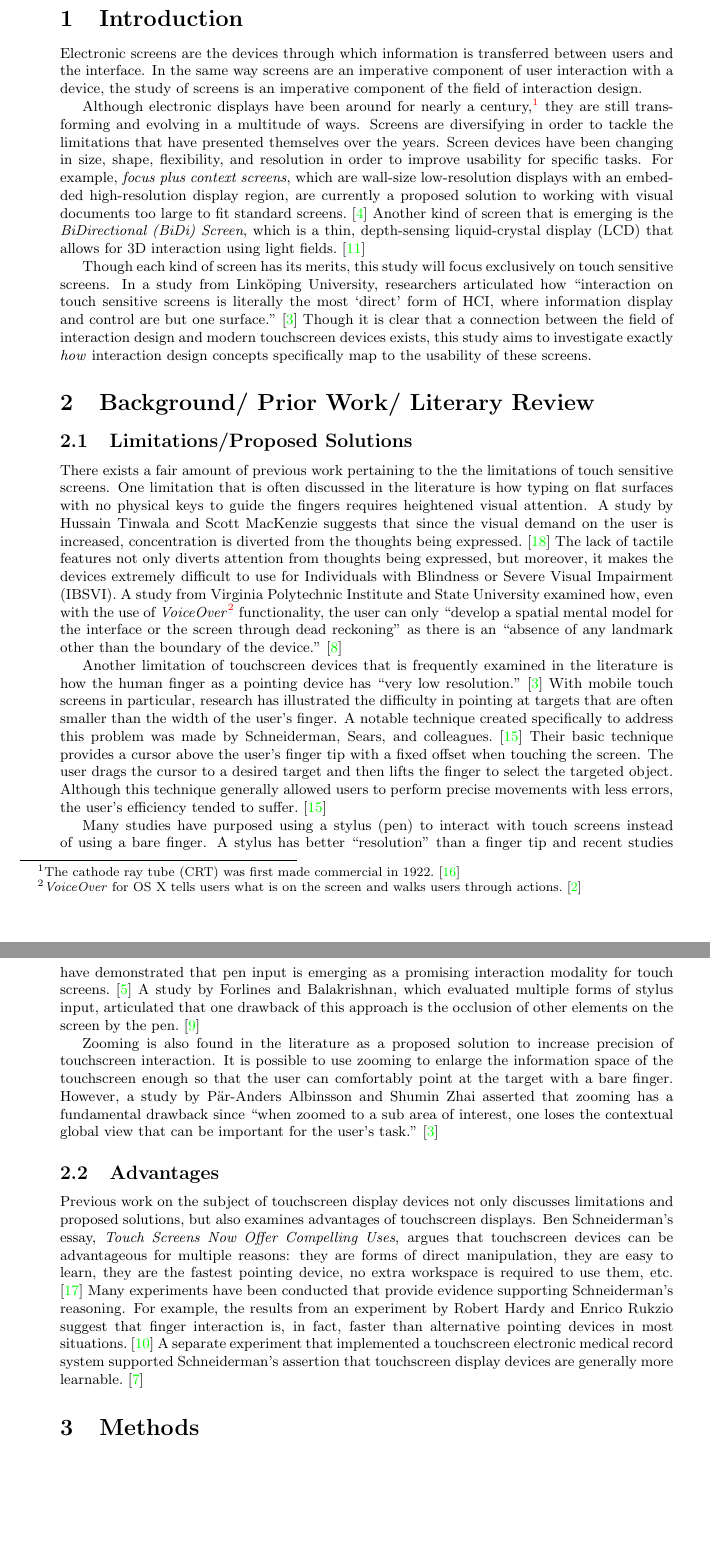
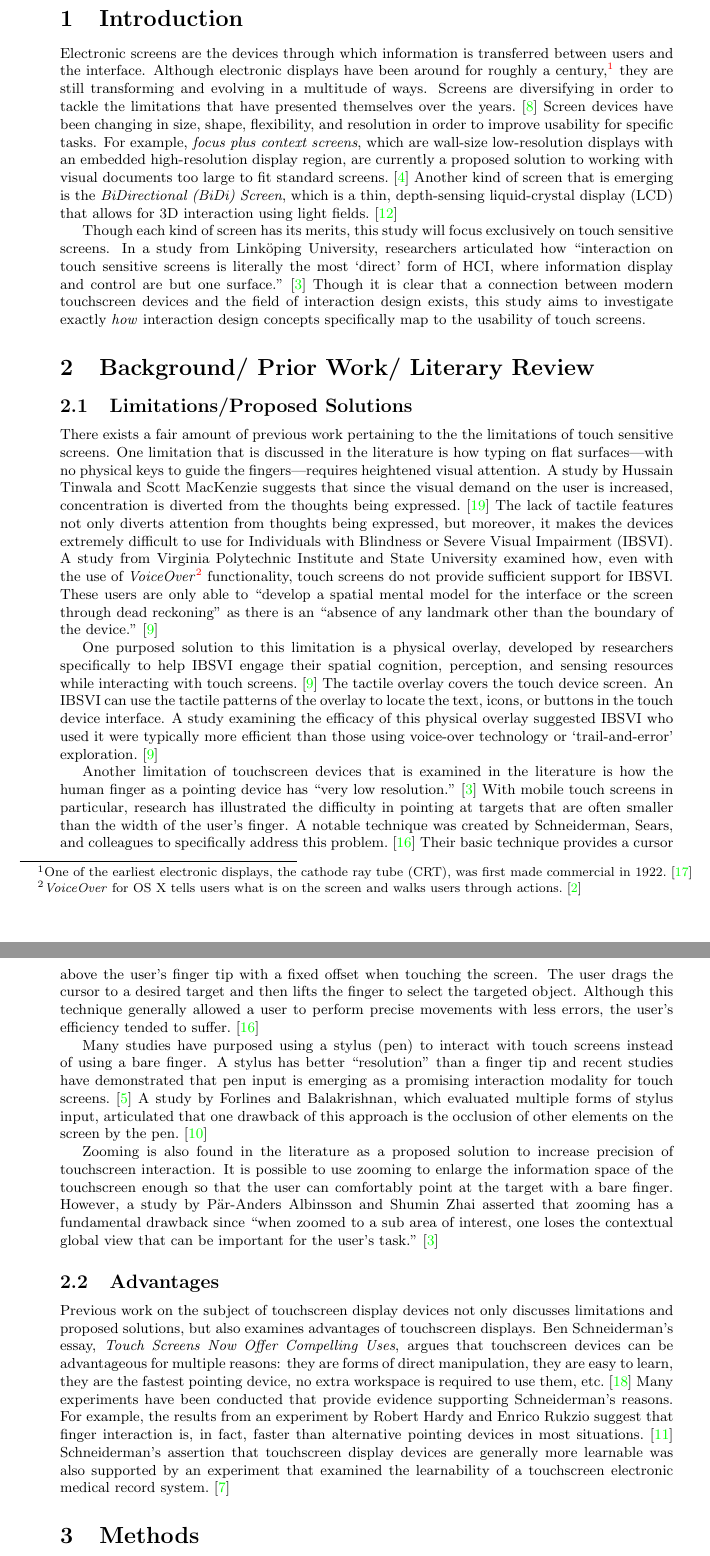
Before and after one commit to abdulazizasiri/cmsi370, a LaTeX document (mental-model-paper/paper2.tex): two parts of pages 3 and 4 of 8, joined at a grey line, cut so that both start at the same text, the shorter picture padded with empty space. Compiled offline with pdfLaTeX.

Commit message:
tweaking background section

```diff
--- a/mental-model-paper/paper2.tex
+++ b/mental-model-paper/paper2.tex
@@ -61,26 +61,26 @@ This study aims to examine how interaction design concepts specifically map to t
 \section{Introduction}
 \label{introduction}
 
-Electronic screens are the devices through which information is transferred between users and the interface. In the same way screens are an imperative component of user interaction with a device, the study of screens is an imperative component of the field of interaction design.
+Electronic screens are the devices through which information is transferred between users and the interface. Although electronic displays have been around for roughly a century,\footnote{One of the earliest electronic displays, the cathode ray tube (CRT),  was first made commercial in 1922.\cite{Cathode}} they are still transforming and evolving in a multitude of ways. Screens are diversifying in order to tackle the limitations that have presented themselves over the years.\cite{Eisenberg} Screen devices have been changing in size, shape, flexibility, and resolution in order to improve usability for specific tasks. For example, \textit{focus plus context screens}, which are wall-size low-resolution displays with an embedded high-resolution display region, are currently a proposed solution to working with visual documents too large to fit standard screens.\cite{Baudisch} Another kind of screen that is emerging is the \textit{BiDirectional (BiDi) Screen}, which is a thin, depth-sensing liquid-crystal display (LCD) that allows for 3D interaction using light fields.\cite{Hirsch}
 
-Although electronic displays have been around for nearly a century,\footnote{The cathode ray tube (CRT) was first made commercial in 1922.\cite{Cathode}} they are still transforming and evolving in a multitude of ways. Screens are diversifying in order to tackle the limitations that have presented themselves over the years. Screen devices have been changing in size, shape, flexibility, and resolution in order to improve usability for specific tasks. For example, \textit{focus plus context screens}, which are wall-size low-resolution displays with an embedded high-resolution display region, are currently a proposed solution to working with visual documents too large to fit standard screens.\cite{Baudisch} Another kind of screen that is emerging is the \textit{BiDirectional (BiDi) Screen}, which is a thin, depth-sensing liquid-crystal display (LCD) that allows for 3D interaction using light fields.\cite{Hirsch}
-
- Though each kind of screen has its merits, this study will focus exclusively on touch sensitive screens. In a study from Link\"{o}ping University, researchers articulated how ``interaction on touch sensitive screens is literally the most `direct' form of HCI, where information display and control are but one surface."\cite{Albinsson} Though it is clear that a connection between the field of interaction design and modern touchscreen devices exists, this study aims to investigate exactly \textit{how} interaction design concepts specifically map to the usability of these screens.
+ Though each kind of screen has its merits, this study will focus exclusively on touch sensitive screens. In a study from Link\"{o}ping University, researchers articulated how ``interaction on touch sensitive screens is literally the most `direct' form of HCI, where information display and control are but one surface."\cite{Albinsson} Though it is clear that a connection between modern touchscreen devices and the field of interaction design exists, this study aims to investigate exactly \textit{how} interaction design concepts specifically map to the usability of touch screens.
 
 
 \section{Background/ Prior Work/ Literary Review}
 \subsection{Limitations/Proposed Solutions}
-There exists a fair amount of previous work pertaining to the the limitations of touch sensitive screens. One limitation that is often discussed in the literature is how typing on flat surfaces with no physical keys to guide the fingers requires heightened visual attention. A study by Hussain Tinwala and Scott MacKenzie suggests that since the visual demand on the user is increased, concentration is diverted from the thoughts being expressed. \cite{Tinwala:2010:ETE:1868914.1868972} The lack of tactile features not only diverts attention from thoughts being expressed, but moreover, it makes the devices extremely difficult to use for Individuals with Blindness or Severe Visual Impairment (IBSVI). A study from Virginia Polytechnic Institute and State University examined how, even with the use of \textit{VoiceOver}\footnote{\textit{VoiceOver} for OS X tells users what is on the screen and walks users through actions.\cite{VoiceOver}} functionality, the user can only ``develop a spatial mental model for the interface or the screen through dead reckoning" as there is an ``absence of any landmark other than the boundary of the device." \cite{El-Glaly:2013:TTF:2460625.2460665}
+There exists a fair amount of previous work pertaining to the the limitations of touch sensitive screens. One limitation that is discussed in the literature is how typing on flat surfaces---with no physical keys to guide the fingers---requires heightened visual attention. A study by Hussain Tinwala and Scott MacKenzie suggests that since the visual demand on the user is increased, concentration is diverted from the thoughts being expressed. \cite{Tinwala:2010:ETE:1868914.1868972} The lack of tactile features not only diverts attention from thoughts being expressed, but moreover, it makes the devices extremely difficult to use for Individuals with Blindness or Severe Visual Impairment (IBSVI). A study from Virginia Polytechnic Institute and State University examined how, even with the use of \textit{VoiceOver}\footnote{\textit{VoiceOver} for OS X tells users what is on the screen and walks users through actions.\cite{VoiceOver}} functionality, touch screens do not provide sufficient support for IBSVI. These users are only able to ``develop a spatial mental model for the interface or the screen through dead reckoning" as there is an ``absence of any landmark other than the boundary of the device." \cite{El-Glaly:2013:TTF:2460625.2460665}
+
+One purposed solution to this limitation is a physical overlay, developed by researchers specifically to help IBSVI engage their spatial cognition, perception, and sensing resources while interacting with touch screens.  \cite{El-Glaly:2013:TTF:2460625.2460665} The tactile overlay covers the touch device screen. An IBSVI can use the tactile patterns of the overlay to locate the text, icons, or buttons in the touch device interface. A study examining the efficacy of this physical overlay suggested IBSVI who used it were typically more efficient than those using voice-over technology or `trail-and-error' exploration. \cite{El-Glaly:2013:TTF:2460625.2460665}
 
 
-Another limitation of touchscreen devices that is frequently examined in the literature is how the human finger as a pointing device has ``very low resolution."\cite{Albinsson} With mobile touch screens in particular, research has illustrated the difficulty in pointing at targets that are often smaller than the width of the user's finger. A notable technique created specifically to address this problem was made by Schneiderman, Sears, and colleagues.\cite{Sears} Their basic technique provides a cursor above the user's finger tip with a fixed offset when touching the screen. The user drags the cursor to a desired target and then lifts the finger to select the targeted object. Although this technique generally allowed users to perform precise movements with less errors, the user's efficiency tended to suffer.\cite{Sears}
+Another limitation of touchscreen devices that is examined in the literature is how the human finger as a pointing device has ``very low resolution."\cite{Albinsson} With mobile touch screens in particular, research has illustrated the difficulty in pointing at targets that are often smaller than the width of the user's finger. A notable technique was created by Schneiderman, Sears, and colleagues to specifically address this problem.\cite{Sears} Their basic technique provides a cursor above the user's finger tip with a fixed offset when touching the screen. The user drags the cursor to a desired target and then lifts the finger to select the targeted object. Although this technique generally allowed a user to perform precise movements with less errors, the user's efficiency tended to suffer.\cite{Sears}
 
 Many studies have purposed using a stylus (pen) to interact with touch screens instead of using a bare finger. A stylus has better ``resolution" than a finger tip and recent studies have demonstrated that pen input is emerging as a promising interaction modality for touch screens.\cite{Bi} A study by Forlines and Balakrishnan, which evaluated multiple forms of stylus input, articulated that one drawback of this approach is the occlusion of other elements on the screen by the pen.\cite{Forlines}
 
 Zooming is also found in the literature as a proposed solution to increase precision of touchscreen interaction. It is possible to use zooming to enlarge the information space of the touchscreen enough so that the user can comfortably point at the target with a bare finger. However, a study by P\"{a}r-Anders Albinsson and Shumin Zhai asserted that zooming has a fundamental drawback since ``when zoomed to a sub area of interest, one loses the contextual global view that can be important for the user's task."\cite{Albinsson}
 
 \subsection{Advantages}
-Previous work on the subject of touchscreen display devices not only discusses limitations and proposed solutions, but also examines advantages of touchscreen displays. Ben Schneiderman's essay, \textit{Touch Screens Now Offer Compelling Uses},  argues that touchscreen devices can be advantageous for multiple reasons: they are forms of direct manipulation, they are easy to learn, they are the fastest pointing device, no extra workspace is required to use them, etc. \cite{73754} Many experiments have been conducted that provide evidence supporting Schneiderman's reasoning. For example, the results from an experiment by Robert Hardy and Enrico Rukzio suggest that finger interaction is, in fact, faster than alternative pointing devices in most situations.\cite{Hardy:2008:TIT:1409240.1409267} A separate experiment that implemented a touchscreen electronic medical record system supported Schneiderman's assertion that touchscreen display devices are generally more learnable.\cite{Douglas:2011:SUL:2029976.2029990}
+Previous work on the subject of touchscreen display devices not only discusses limitations and proposed solutions, but also examines advantages of touchscreen displays. Ben Schneiderman's essay, \textit{Touch Screens Now Offer Compelling Uses},  argues that touchscreen devices can be advantageous for multiple reasons: they are forms of direct manipulation, they are easy to learn, they are the fastest pointing device, no extra workspace is required to use them, etc. \cite{73754} Many experiments have been conducted that provide evidence supporting Schneiderman's reasons. For example, the results from an experiment by Robert Hardy and Enrico Rukzio suggest that finger interaction is, in fact, faster than alternative pointing devices in most situations.\cite{Hardy:2008:TIT:1409240.1409267} Schneiderman's assertion that touchscreen display devices are generally more learnable was also supported by an experiment that examined the learnability of a touchscreen electronic medical record system.\cite{Douglas:2011:SUL:2029976.2029990}
 
 
 \section{Methods}
```
Also changed, not shown: mental-model-paper/mybib.bib (+10 -0 lines), mental-model-paper/paper2.pdf.
